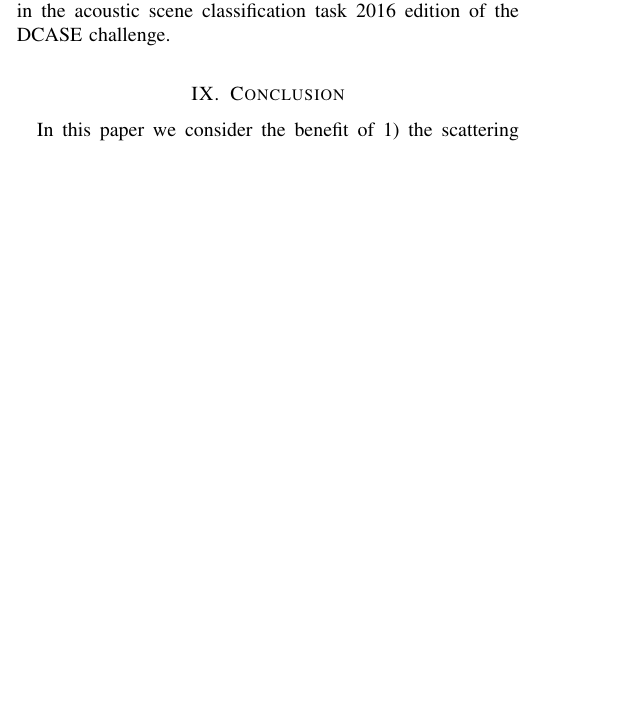
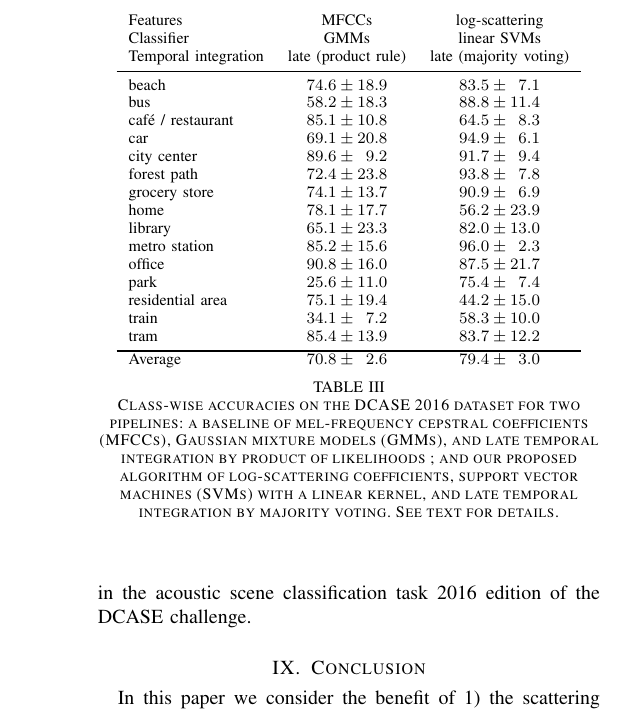
Before and after one commit to mathieulagrange/paperRelevanceBasedSimilarity, a LaTeX paper (paper/structureScene.tex): part of one column of page 8 of 10 before the commit and part of one column of page 9 of 10 after it, cut at the place of the change, the shorter picture padded with empty space. Compiled offline with pdfLaTeX.

Commit message:
upload table III

```diff
--- a/paper/structureScene.tex
+++ b/paper/structureScene.tex
@@ -547 +543,35 @@ late, RBF     & $68\pm10$ & $73\pm\phantom{0}8$  & $\mathbf{78}\pm\phantom{0}6$
 \end{center}
+\label{table:dcase2013}
+\end{table}
+
+\subsubsection*{Participation to the DCASE 2016 challenge}
+In order to evaluate how general our findings are, we have taken part in the acoustic scene classification task 2016 edition of the DCASE challenge.
+
+\begin{table}
+\begin{center}
+\begin{tabular}{lcc}
+Features & MFCCs & log-scattering \\
+Classifier  & GMMs    & linear SVMs \\
+Temporal integration & late (product rule) & late (majority voting) \\
+\midrule
+beach & $74.6 \pm 18.9$ & $83.5 \pm \phantom{0}7.1$ \\
+bus & $58.2 \pm 18.3$ & $88.8 \pm 11.4$ \\
+caf\'{e} / restaurant & $85.1 \pm 10.8$ & $64.5 \pm \phantom{0}8.3$ \\
+car & $69.1 \pm 20.8$ & $94.9 \pm \phantom{0}6.1$ \\
+city center & $89.6 \pm \phantom{0}9.2$ & $91.7 \pm \phantom{0}9.4$ \\
+forest path & $72.4 \pm 23.8$ & $93.8 \pm \phantom{0}7.8$ \\
+grocery store & $74.1 \pm 13.7$ & $90.9 \pm \phantom{0}6.9$ \\
+home & $78.1 \pm 17.7$ & $56.2 \pm 23.9$ \\
+library & $65.1 \pm 23.3$ & $82.0 \pm 13.0$ \\
+metro station & $85.2 \pm 15.6$ & $96.0 \pm \phantom{0}2.3$ \\
+office & $90.8 \pm 16.0$ & $87.5 \pm 21.7$ \\
+park & $25.6 \pm 11.0$ & $75.4 \pm \phantom{0}7.4$ \\
+residential area & $75.1 \pm 19.4$ & $44.2 \pm 15.0$ \\
+train & $34.1 \pm \phantom{0}7.2$ & $58.3 \pm 10.0$ \\
+tram & $85.4 \pm 13.9$ & $83.7 \pm 12.2$ \\
+\bottomrule
+Average & $70.8 \pm \phantom{0}2.6$ & $79.4 \pm \phantom{0}3.0$
+\end{tabular}
+\end{center}
+\label{table:dcase2016}
+\caption{Class-wise accuracies on the DCASE 2016 dataset for two pipelines: a baseline of mel-frequency cepstral coefficients (MFCCs), Gaussian mixture models (GMMs), and late temporal integration by product of likelihoods ; and our proposed algorithm of log-scattering coefficients, support vector machines (SVMs) with a linear kernel, and late temporal integration by majority voting. See text for details.}
```
Also changed, not shown: paper/structureScene.tex (15 more changed lines).
